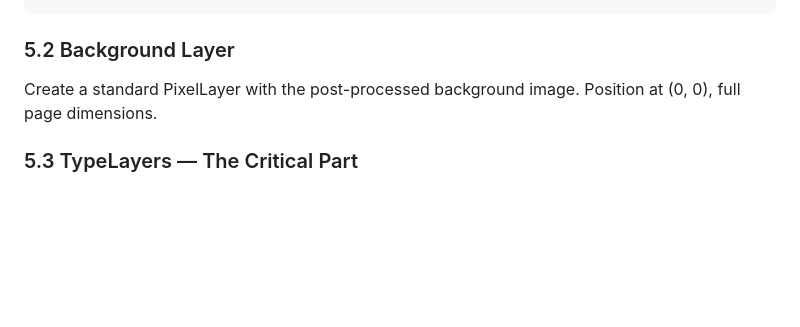
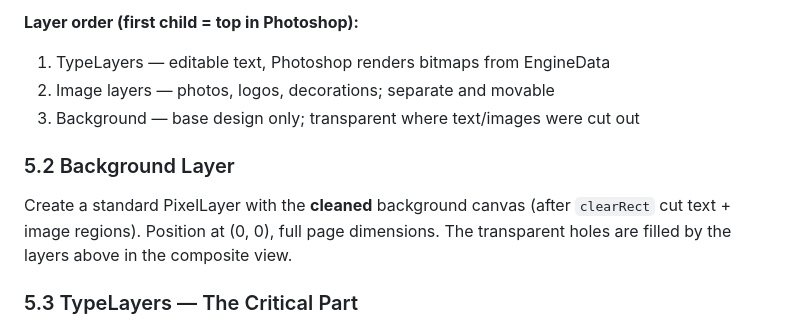
Before and after one commit to SleepingFolktales/pdf_to_psd, a Markdown page: pdf_to_psd_concept.md, the part around one of its changes. GitHub-like rendering; blank space fills up the shorter version.

````diff
--- a/pdf_to_psd_concept.md
+++ b/pdf_to_psd_concept.md
@@ -129,9 +180,15 @@ PSD File
 ```
+
+**Layer order (first child = top in Photoshop):**
+1. TypeLayers — editable text, Photoshop renders bitmaps from EngineData
+2. Image layers — photos, logos, decorations; separate and movable
+3. Background — base design only; transparent where text/images were cut out
 
 ### 5.2 Background Layer
 
-Create a standard PixelLayer with the post-processed background image.
-Position at (0, 0), full page dimensions.
+Create a standard PixelLayer with the **cleaned** background canvas (after
+`clearRect` cut text + image regions).  Position at (0, 0), full page dimensions.
+The transparent holes are filled by the layers above in the composite view.
 
 ### 5.3 TypeLayers — The Critical Part
 
````
Also changed, not shown: other parts of pdf_to_psd_concept.md (+106 -55 lines).
